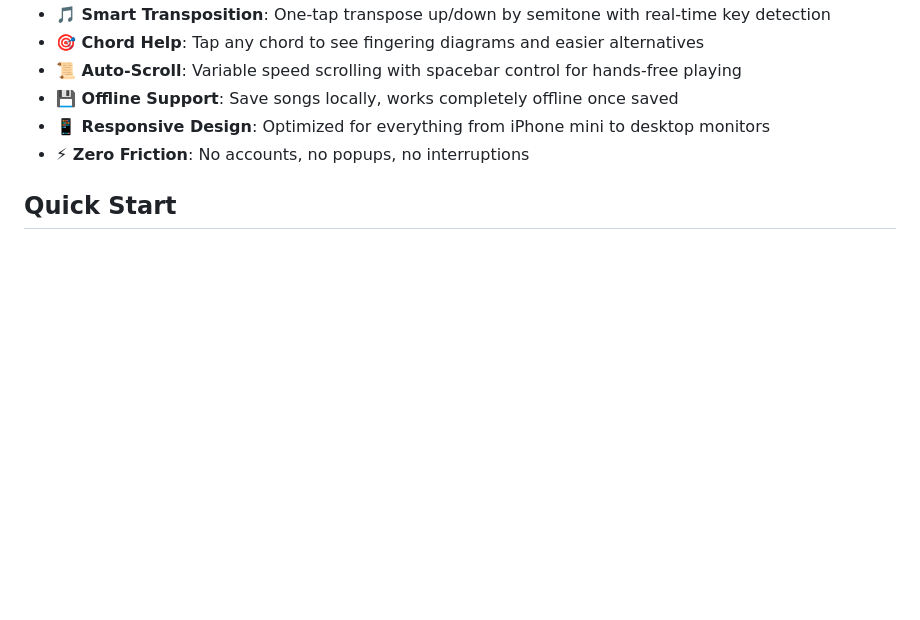
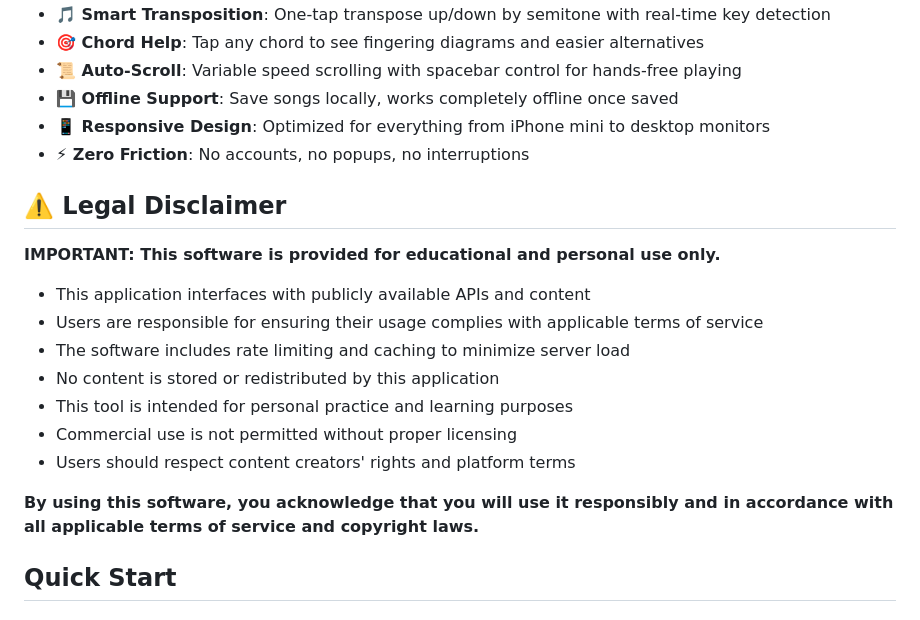
Before and after one commit to the-seekers-project/capo, a Markdown page: README.md, the part around the change. Rendered like a GitHub page; blank space fills up the shorter version.

Commit message:
Add legal disclaimer for responsible use
Add comprehensive legal notice emphasizing:
- Educational and personal use only
- Compliance with terms of service
- Respect for content creators' rights
- No commercial use without licensing
- User responsibility for lawful usage

```diff
--- a/README.md
+++ b/README.md
@@ -13,6 +13,20 @@ A free, fast, and frictionless chord app that eliminates the barriers between fi
 - **💾 Offline Support**: Save songs locally, works completely offline once saved
 - **📱 Responsive Design**: Optimized for everything from iPhone mini to desktop monitors
 - **⚡ Zero Friction**: No accounts, no popups, no interruptions
+
+## ⚠️ Legal Disclaimer
+
+**IMPORTANT: This software is provided for educational and personal use only.**
+
+- This application interfaces with publicly available APIs and content
+- Users are responsible for ensuring their usage complies with applicable terms of service
+- The software includes rate limiting and caching to minimize server load
+- No content is stored or redistributed by this application
+- This tool is intended for personal practice and learning purposes
+- Commercial use is not permitted without proper licensing
+- Users should respect content creators' rights and platform terms
+
+**By using this software, you acknowledge that you will use it responsibly and in accordance with all applicable terms of service and copyright laws.**
 
 ## Quick Start
 
```
